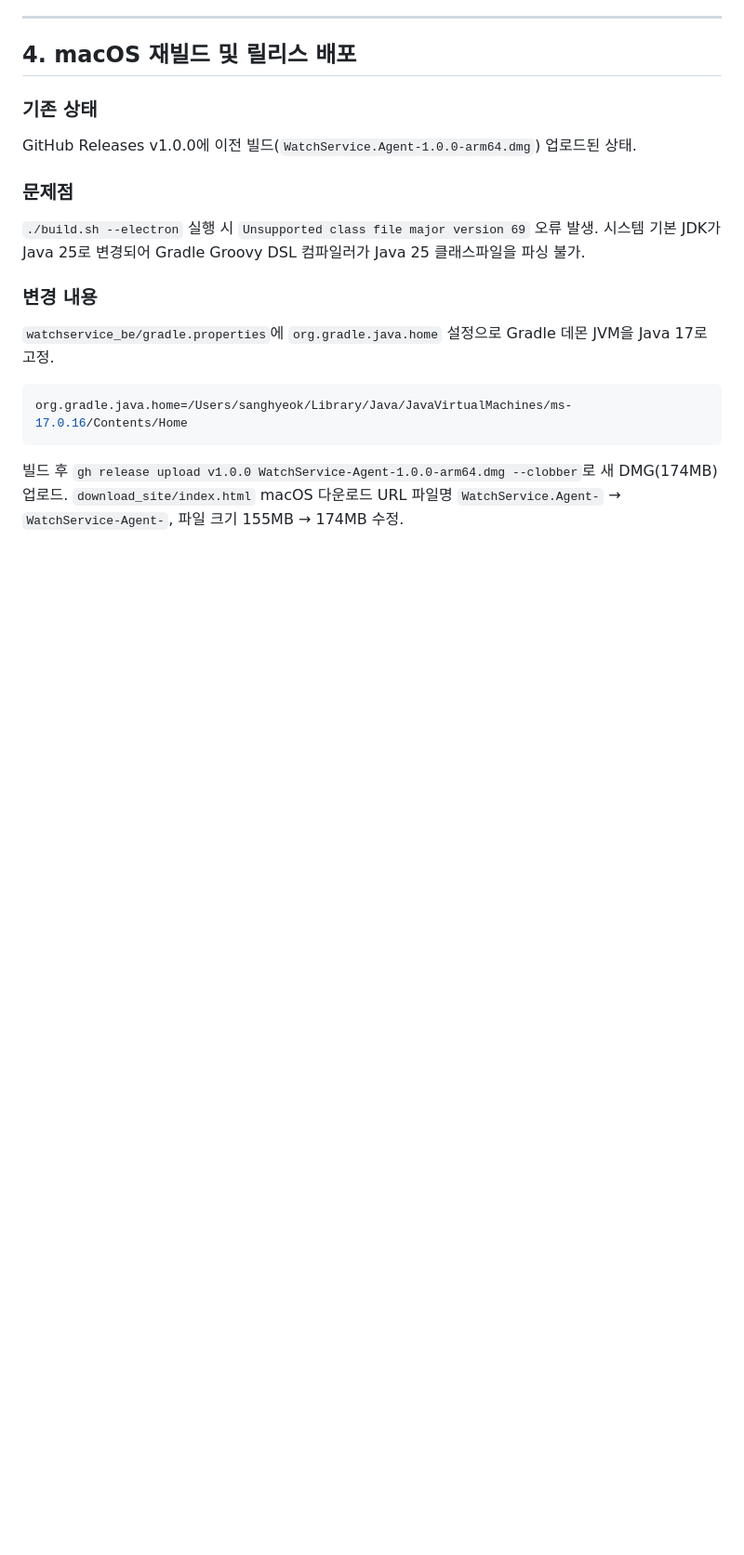
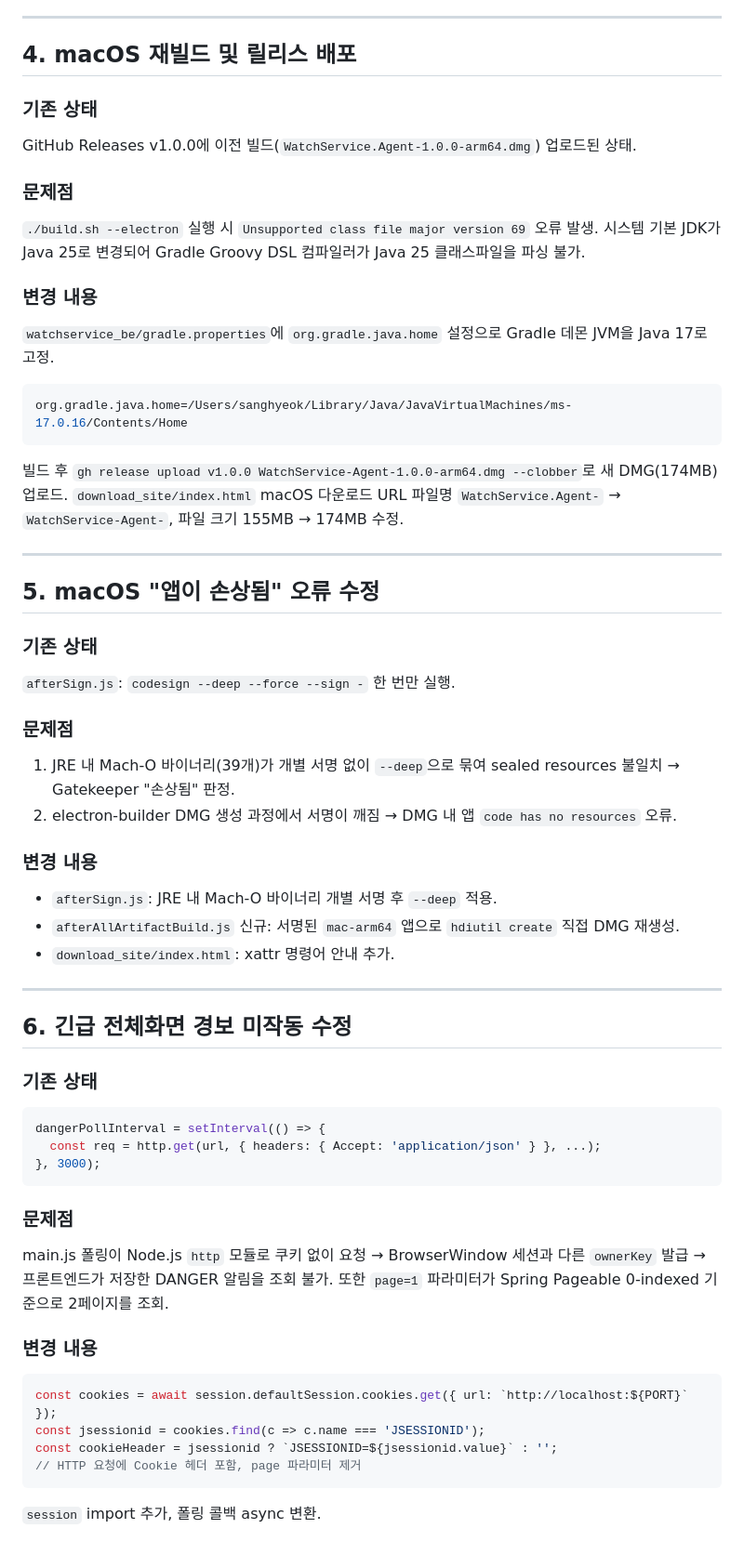
Before and after one commit to Aikaku/watchservice, a Markdown page: 작업일지/2026-05-18.md, the part around the change. Shown at 93% size. Rendered like a GitHub page; blank space fills up the shorter version.

Commit message:
Docs : 작업일지 5·6번 항목 추가

````diff
--- a/작업일지/2026-05-18.md
+++ b/작업일지/2026-05-18.md
@@ -158,3 +158,42 @@ org.gradle.java.home=/Users/sanghyeok/Library/Java/JavaVirtualMachines/ms-17.0.1
 ```
 빌드 후 `gh release upload v1.0.0 WatchService-Agent-1.0.0-arm64.dmg --clobber`로 새 DMG(174MB) 업로드.
 `download_site/index.html` macOS 다운로드 URL 파일명 `WatchService.Agent-` → `WatchService-Agent-`, 파일 크기 155MB → 174MB 수정.
+
+---
+
+## 5. macOS "앱이 손상됨" 오류 수정
+
+### 기존 상태
+`afterSign.js`: `codesign --deep --force --sign -` 한 번만 실행.
+
+### 문제점
+1. JRE 내 Mach-O 바이너리(39개)가 개별 서명 없이 `--deep`으로 묶여 sealed resources 불일치 → Gatekeeper "손상됨" 판정.
+2. electron-builder DMG 생성 과정에서 서명이 깨짐 → DMG 내 앱 `code has no resources` 오류.
+
+### 변경 내용
+- `afterSign.js`: JRE 내 Mach-O 바이너리 개별 서명 후 `--deep` 적용.
+- `afterAllArtifactBuild.js` 신규: 서명된 `mac-arm64` 앱으로 `hdiutil create` 직접 DMG 재생성.
+- `download_site/index.html`: xattr 명령어 안내 추가.
+
+---
+
+## 6. 긴급 전체화면 경보 미작동 수정
+
+### 기존 상태
+```javascript
+dangerPollInterval = setInterval(() => {
+  const req = http.get(url, { headers: { Accept: 'application/json' } }, ...);
+}, 3000);
+```
+
+### 문제점
+main.js 폴링이 Node.js `http` 모듈로 쿠키 없이 요청 → BrowserWindow 세션과 다른 `ownerKey` 발급 → 프론트엔드가 저장한 DANGER 알림을 조회 불가. 또한 `page=1` 파라미터가 Spring Pageable 0-indexed 기준으로 2페이지를 조회.
+
+### 변경 내용
+```javascript
+const cookies = await session.defaultSession.cookies.get({ url: `http://localhost:${PORT}` });
+const jsessionid = cookies.find(c => c.name === 'JSESSIONID');
+const cookieHeader = jsessionid ? `JSESSIONID=${jsessionid.value}` : '';
+// HTTP 요청에 Cookie 헤더 포함, page 파라미터 제거
+```
+`session` import 추가, 폴링 콜백 async 변환.
````
